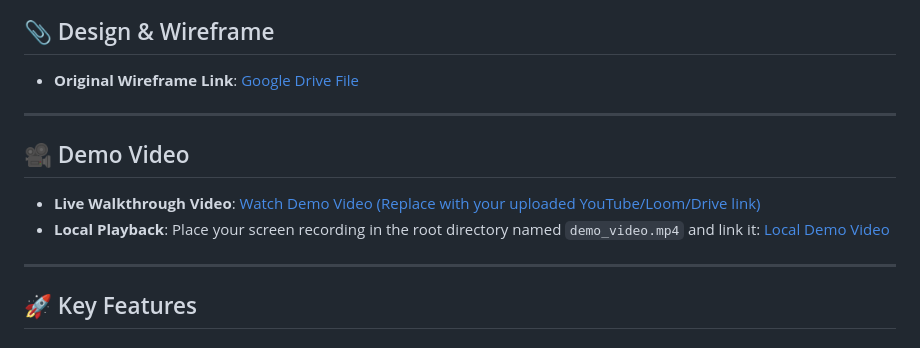
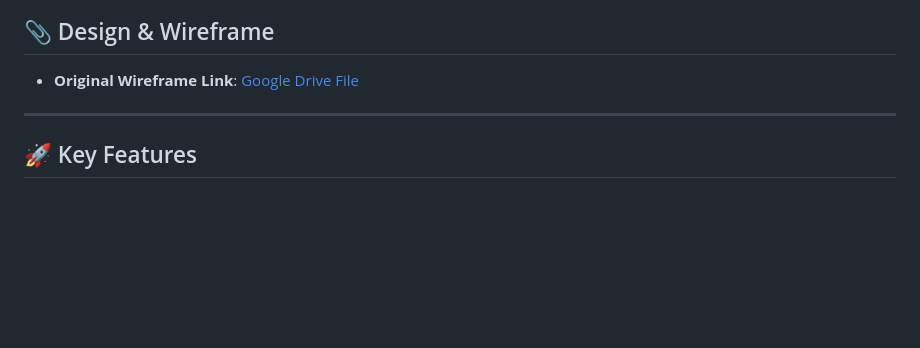
Before and after one commit to jiya25bai10733-gif/community-welfare, a Markdown page: README.md, the part around the change. GitHub-like rendering; blank space fills up the shorter version.

Commit message:
docs: clean up formatting in README

```diff
--- a/README.md
+++ b/README.md
@@ -8,12 +8,6 @@ This project transforms a shuffle-assigned wireframe design into a fully interac
 
 ## 📎 Design & Wireframe
 * **Original Wireframe Link**: [Google Drive File](https://drive.google.com/file/d/1FG8RPG91Kk8zFqTyY-wf94EnvNO2fyEm/view)
-
----
-
-## 🎥 Demo Video
-* **Live Walkthrough Video**: [Watch Demo Video (Replace with your uploaded YouTube/Loom/Drive link)](#)
-* **Local Playback**: Place your screen recording in the root directory named `demo_video.mp4` and link it: [Local Demo Video](./demo_video.mp4)
 
 ---
 
```
